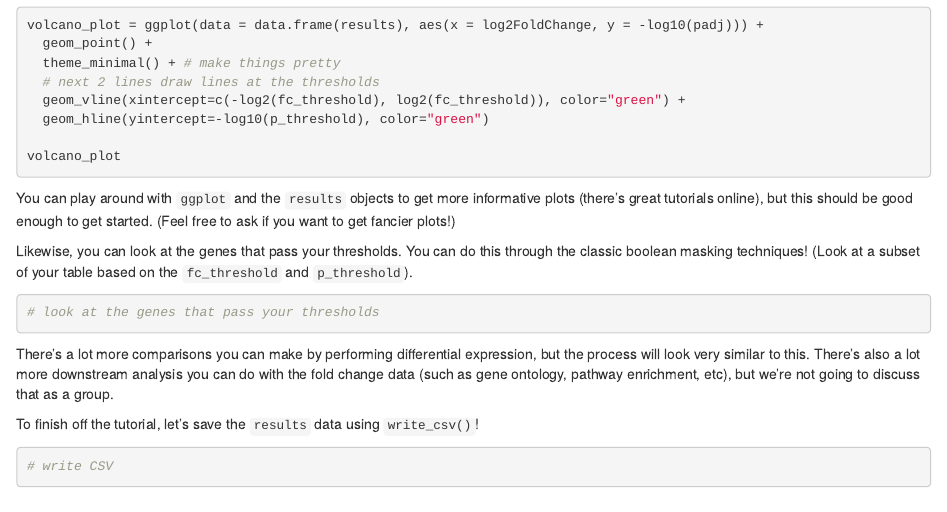
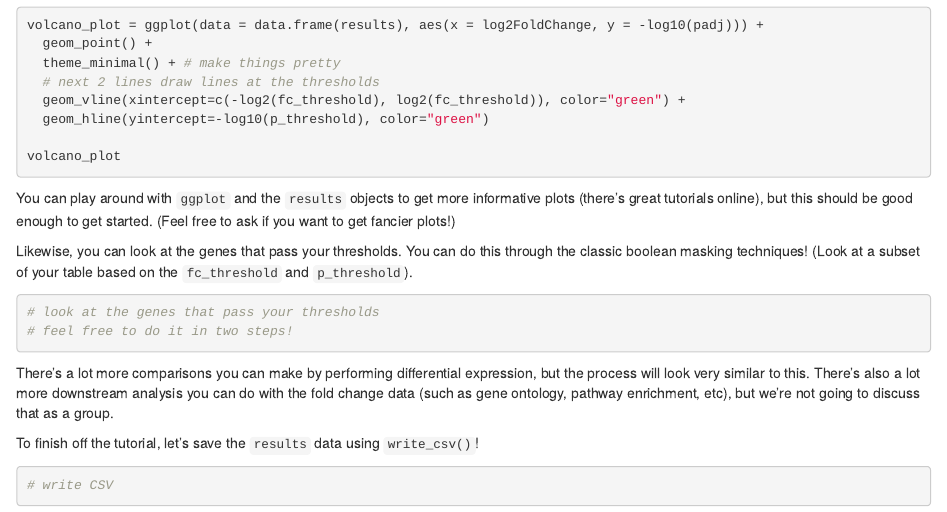
Before and after one commit to davidjwen/fa21_qbio_public_data_analysis, an R Markdown document (week7_RNAseq/DESeq2_tutorial.Rmd): the page in a window 1100 px wide, from 2940 px down. Rendered offline with R 4.5, knitr and Pandoc, with nearby package versions.

Commit message:
added a small comment

````diff
--- a/week7_RNAseq/DESeq2_tutorial.Rmd
+++ b/week7_RNAseq/DESeq2_tutorial.Rmd
@@ -162,6 +162,7 @@ You can play around with `ggplot` and the `results` objects to get more informat
 Likewise, you can look at the genes that pass your thresholds. You can do this through the classic boolean masking techniques! (Look at a subset of your table based on the `fc_threshold` and `p_threshold`).
 ```{r}
 # look at the genes that pass your thresholds
+# feel free to do it in two steps!
 ```
 
 There's a lot more comparisons you can make by performing differential expression, but the process will look very similar to this. There's also a lot more downstream analysis you can do with the fold change data (such as gene ontology, pathway enrichment, etc), but we're not going to discuss that as a group.
````
